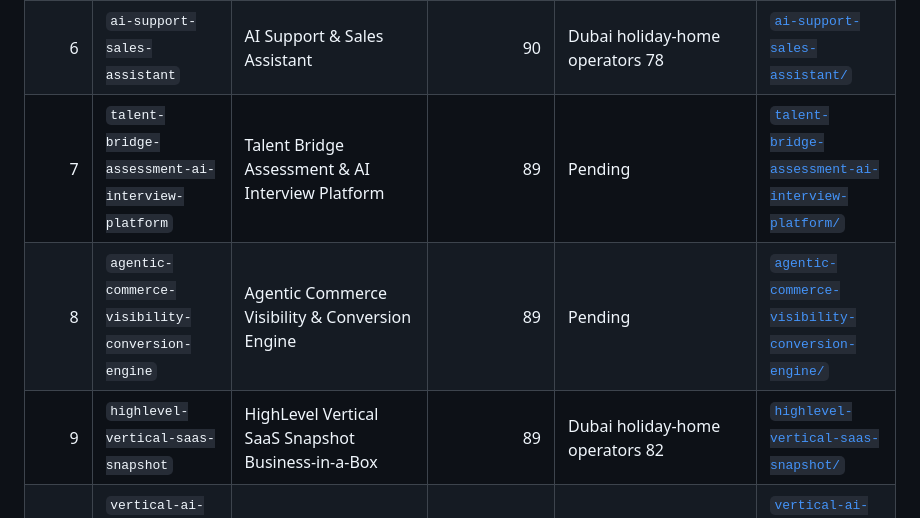
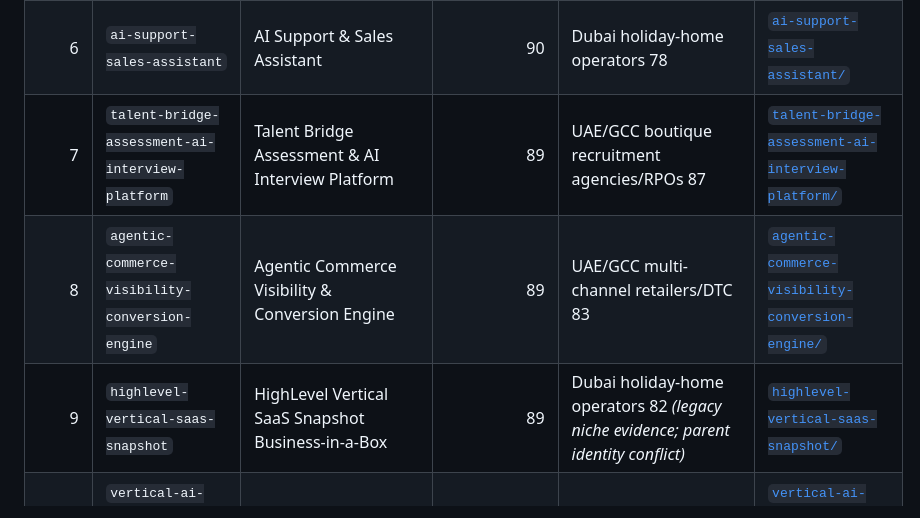
Before and after one commit to david-aicoach/drf, a Markdown page: businesses/README.md, the part around one of its changes. GitHub-like rendering.

```diff
--- a/businesses/README.md
+++ b/businesses/README.md
@@ -94,7 +94,7 @@ Do not manufacture a score or freshness change merely to touch V3. Do not leave
 | 4 | `missed-lead-appointment-conversion-engine` | Missed Lead & Appointment Conversion Engine | 93 | Dubai aesthetic clinics 88 | [`missed-lead-appointment-conversion-engine/`](./missed-lead-appointment-conversion-engine/) |
 | 5 | `instant-quote-quote-to-cash` | Instant Quote Generator & Quote-to-Cash System | 91 | Drywall/gypsum/false-ceiling installers 87 | [`instant-quote-quote-to-cash/`](./instant-quote-quote-to-cash/) |
 | 6 | `ai-support-sales-assistant` | AI Support & Sales Assistant | 90 | Dubai holiday-home operators 78 | [`ai-support-sales-assistant/`](./ai-support-sales-assistant/) |
-| 7 | `talent-bridge-assessment-ai-interview-platform` | Talent Bridge Assessment & AI Interview Platform | 89 | Pending | [`talent-bridge-assessment-ai-interview-platform/`](./talent-bridge-assessment-ai-interview-platform/) |
-| 8 | `agentic-commerce-visibility-conversion-engine` | Agentic Commerce Visibility & Conversion Engine | 89 | Pending | [`agentic-commerce-visibility-conversion-engine/`](./agentic-commerce-visibility-conversion-engine/) |
-| 9 | `highlevel-vertical-saas-snapshot` | HighLevel Vertical SaaS Snapshot Business-in-a-Box | 89 | Dubai holiday-home operators 82 | [`highlevel-vertical-saas-snapshot/`](./highlevel-vertical-saas-snapshot/) |
+| 7 | `talent-bridge-assessment-ai-interview-platform` | Talent Bridge Assessment & AI Interview Platform | 89 | UAE/GCC boutique recruitment agencies/RPOs 87 | [`talent-bridge-assessment-ai-interview-platform/`](./talent-bridge-assessment-ai-interview-platform/) |
+| 8 | `agentic-commerce-visibility-conversion-engine` | Agentic Commerce Visibility & Conversion Engine | 89 | UAE/GCC multi-channel retailers/DTC 83 | [`agentic-commerce-visibility-conversion-engine/`](./agentic-commerce-visibility-conversion-engine/) |
+| 9 | `highlevel-vertical-saas-snapshot` | HighLevel Vertical SaaS Snapshot Business-in-a-Box | 89 | Dubai holiday-home operators 82 *(legacy niche evidence; parent identity conflict)* | [`highlevel-vertical-saas-snapshot/`](./highlevel-vertical-saas-snapshot/) |
 | 10 | `vertical-ai-operating-systems-agent-integration-packs` | Vertical AI Operating Systems & Agent Integration Packs | 88 | Pending | [`vertical-ai-operating-systems-agent-integration-packs/`](./vertical-ai-operating-systems-agent-integration-packs/) |
```
Also changed, not shown: other parts of businesses/README.md (+18 -17 lines).
